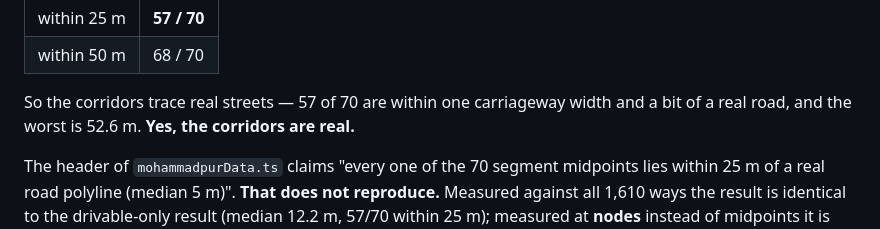
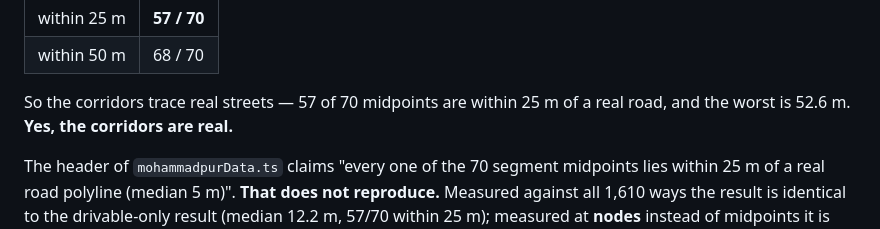
Before and after one commit to SmallSTUDIO-cloud/Banglar_Tesla, a Markdown page: docs/MOHAMMADPUR_GEOGRAPHIC_AUDIT.md, the part around the change. GitHub-like rendering.

Commit message:
docs: tighten an imprecise phrase in the audit (25 m, not 'a carriageway width')
Co-authored-by: arena-agent <297053741+arena-agent@users.noreply.github.com>

```diff
--- a/docs/MOHAMMADPUR_GEOGRAPHIC_AUDIT.md
+++ b/docs/MOHAMMADPUR_GEOGRAPHIC_AUDIT.md
@@ -161,8 +161,8 @@ distance, not vertex distance):
 | within 25 m | **57 / 70** |
 | within 50 m | 68 / 70 |
 
-So the corridors trace real streets — 57 of 70 are within one carriageway width
-and a bit of a real road, and the worst is 52.6 m. **Yes, the corridors are real.**
+So the corridors trace real streets — 57 of 70 midpoints are within 25 m of a
+real road, and the worst is 52.6 m. **Yes, the corridors are real.**
 
 The header of `mohammadpurData.ts` claims "every one of the 70 segment midpoints
 lies within 25 m of a real road polyline (median 5 m)". **That does not
```
